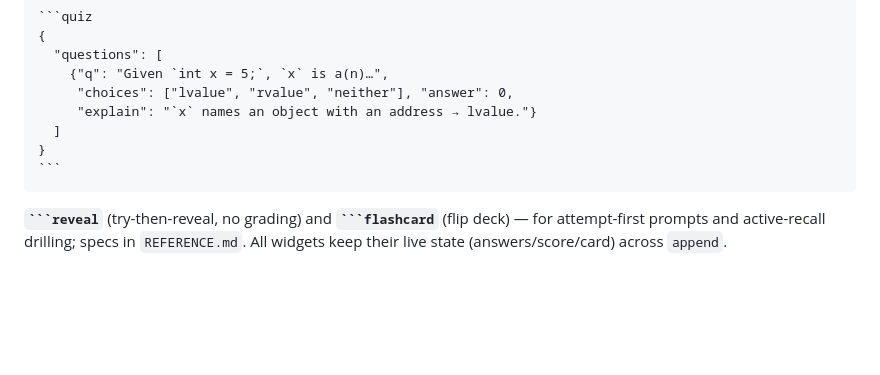
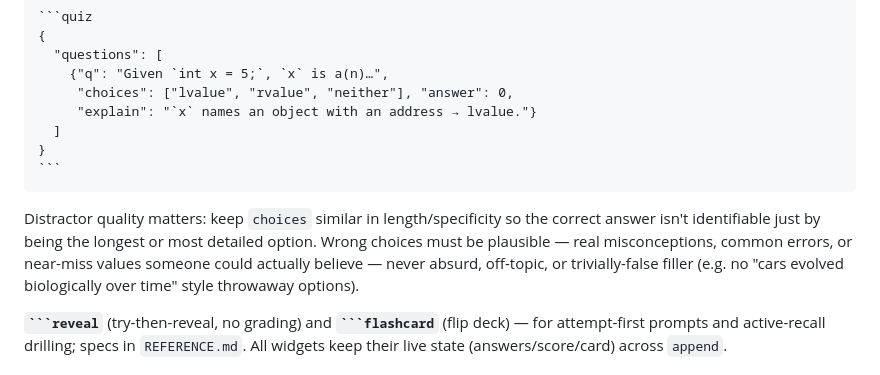
Before and after one commit to C2H6Ethan/tutor-canvas, a Markdown page: SKILL.md, the part around the change. Rendered like a GitHub page; blank space fills up the shorter version.

Commit message:
made quiz options varied length and actually feasable

`````diff
--- a/SKILL.md
+++ b/SKILL.md
@@ -175,6 +175,13 @@ the correct option:
 ```
 ````
 
+Distractor quality matters: keep `choices` similar in length/specificity so the
+correct answer isn't identifiable just by being the longest or most detailed
+option. Wrong choices must be plausible — real misconceptions, common errors,
+or near-miss values someone could actually believe — never absurd, off-topic,
+or trivially-false filler (e.g. no "cars evolved biologically over time"
+style throwaway options).
+
 **` ```reveal `** (try-then-reveal, no grading) and **` ```flashcard `** (flip
 deck) — for attempt-first prompts and active-recall drilling; specs in
 `REFERENCE.md`. All widgets keep their live state (answers/score/card) across
`````
